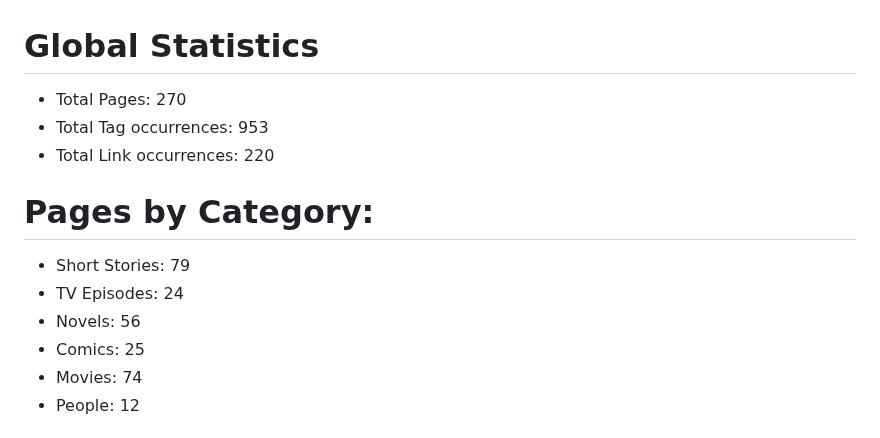
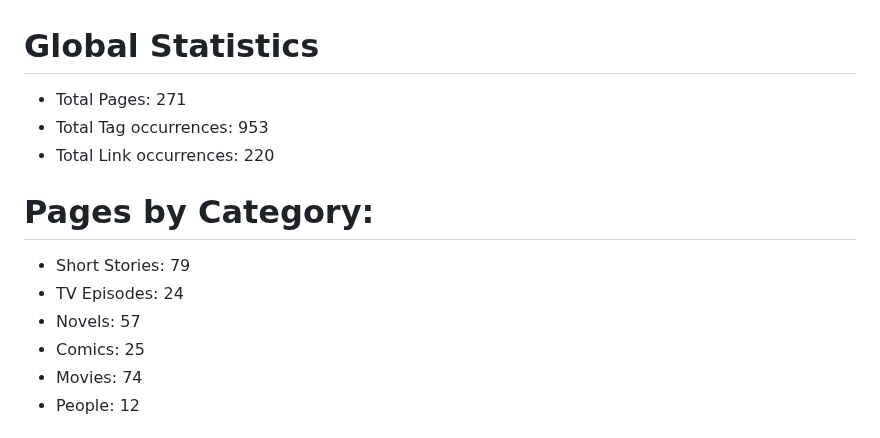
Before and after one commit to kh3dron/scifi-database, a Markdown page: README.md, the part around the change. Drawn GitHub-style.

Commit message:
Update README.md via GitHub Actions

```diff
--- a/README.md
+++ b/README.md
@@ -1,5 +1,5 @@
 # Global Statistics
-* Total Pages: 270
+* Total Pages: 271
 * Total Tag occurrences: 953
 * Total Link occurrences: 220
 
@@ -7,7 +7,7 @@
 # Pages by Category:
 * Short Stories: 79
 * TV Episodes: 24
-* Novels: 56
+* Novels: 57
 * Comics: 25
 * Movies: 74
 * People: 12
```
Also changed, not shown: analysis/smallest-files.md (+1 -0 lines).
